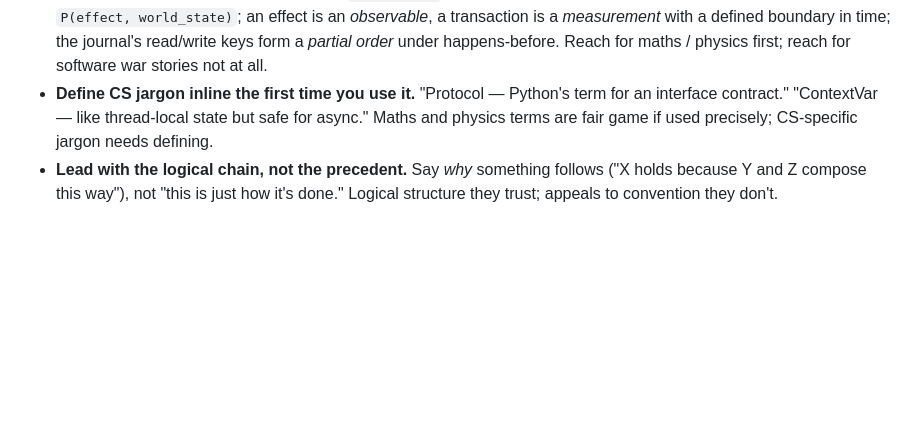
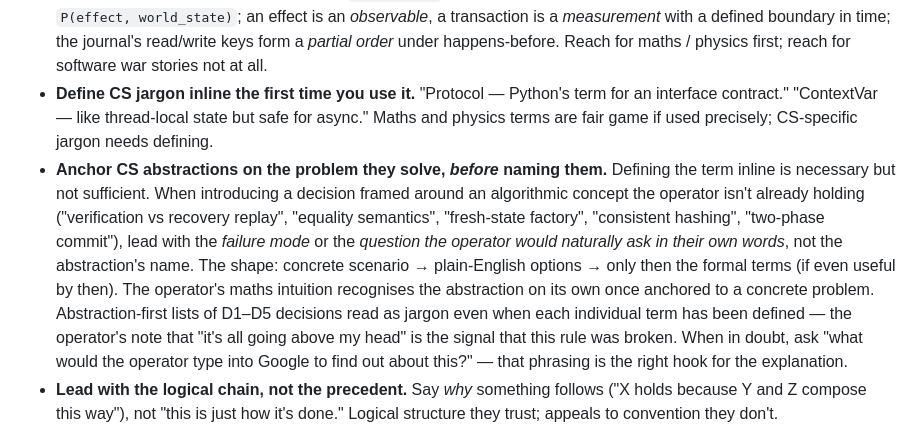
Before and after one commit to LukeyP02/Pherix, a Markdown page: CLAUDE.md, the part around the change. Drawn GitHub-style; blank space fills up the shorter version.

Commit message:
docs: anchor CS abstractions on the problem they solve (operator learning)
Defining jargon inline is necessary but not sufficient. The operator's
"it's all going above my head" feedback on the Slice 5 D1–D5 decisions
is the signal: abstraction-first framing reads as jargon even when each
individual term has been defined.

New rule for every agent on this project (orchestrator, workers,
reviewers): when introducing a decision framed around an algorithmic
concept the operator isn't already holding, lead with the *failure mode*
or the *question the operator would naturally ask in their own words*,
not the abstraction's name. Shape: concrete scenario → plain-English
options → only then formal terms. Operator's maths intuition recognises
the abstraction once anchored to a problem.

When in doubt, ask "what would the operator type into Google to find out
about this?" — that phrasing is the right hook for the explanation.

Co-Authored-By: Claude Opus 4.7 (1M context) <noreply@anthropic.com>

```diff
--- a/CLAUDE.md
+++ b/CLAUDE.md
@@ -268,6 +268,21 @@ orchestrator, workers, reviewers. Adjust accordingly:
   for an interface contract." "ContextVar — like thread-local state but safe for
   async." Maths and physics terms are fair game if used precisely; CS-specific
   jargon needs defining.
+- **Anchor CS abstractions on the problem they solve, *before* naming them.**
+  Defining the term inline is necessary but not sufficient. When introducing a
+  decision framed around an algorithmic concept the operator isn't already
+  holding ("verification vs recovery replay", "equality semantics",
+  "fresh-state factory", "consistent hashing", "two-phase commit"), lead with
+  the *failure mode* or the *question the operator would naturally ask in
+  their own words*, not the abstraction's name. The shape: concrete scenario
+  → plain-English options → only then the formal terms (if even useful by
+  then). The operator's maths intuition recognises the abstraction on its own
+  once anchored to a concrete problem. Abstraction-first lists of D1–D5
+  decisions read as jargon even when each individual term has been defined —
+  the operator's note that "it's all going above my head" is the signal that
+  this rule was broken. When in doubt, ask "what would the operator type into
+  Google to find out about this?" — that phrasing is the right hook for the
+  explanation.
 - **Lead with the logical chain, not the precedent.** Say *why* something follows
   ("X holds because Y and Z compose this way"), not "this is just how it's done."
   Logical structure they trust; appeals to convention they don't.
```
